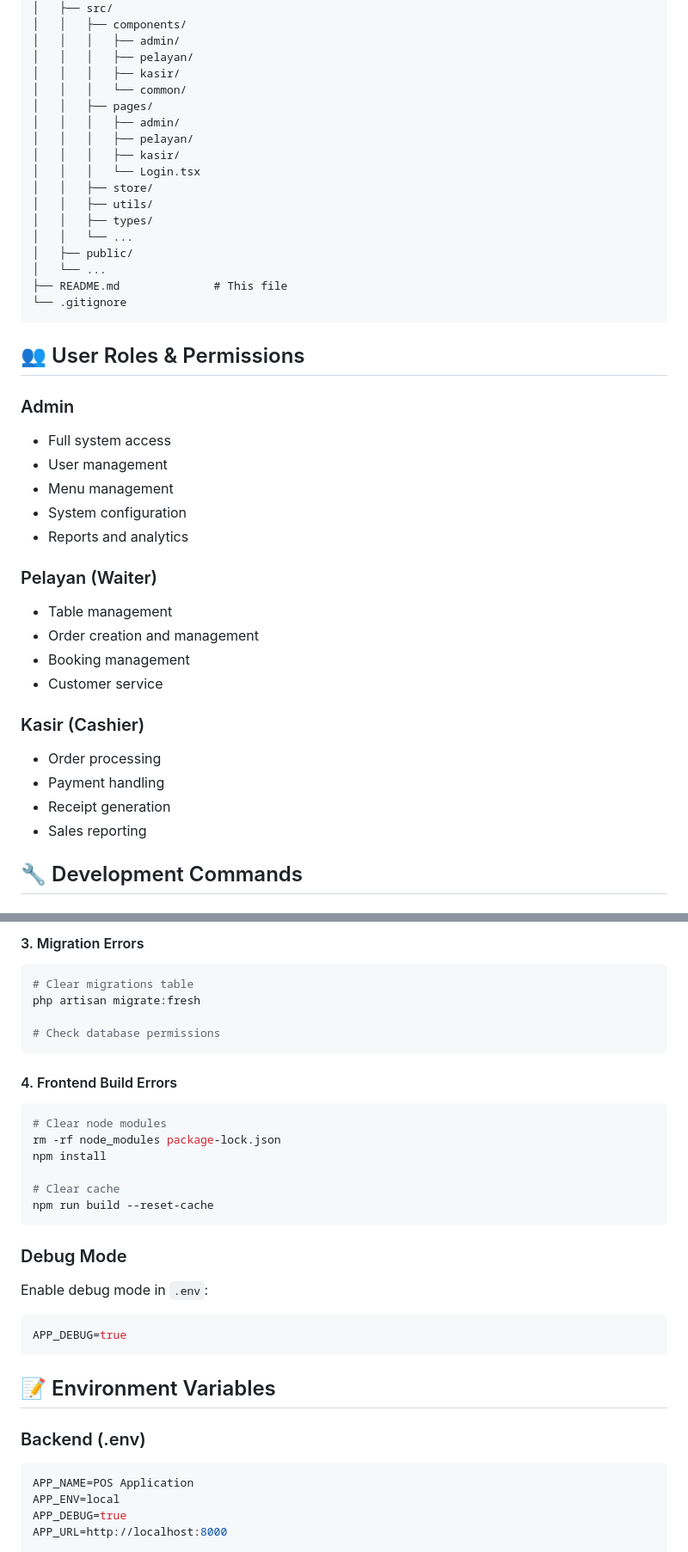
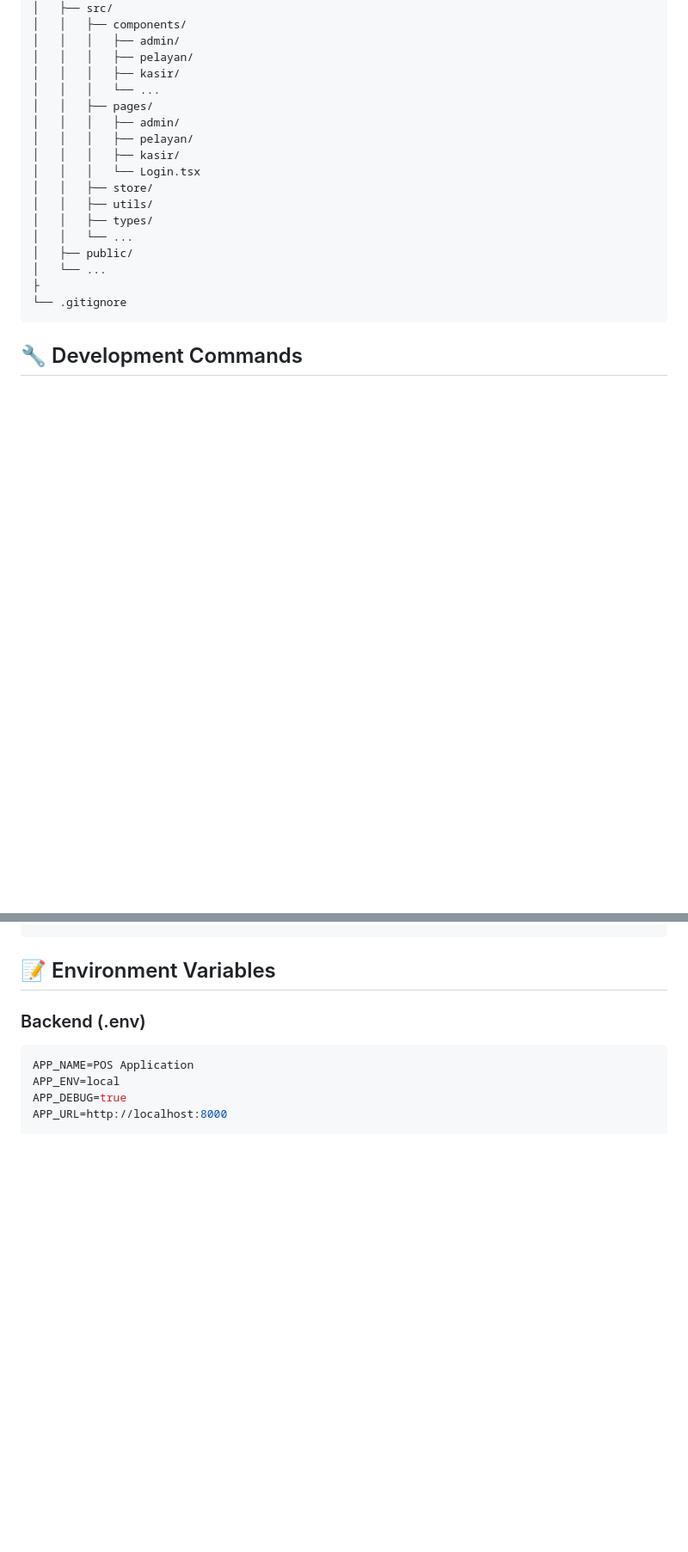
Before and after one commit to yuanthio/pos-app, a Markdown page: README.md, 2 parts joined by grey strips. Shown at 86% size. Drawn GitHub-style; blank space fills up the shorter version.

````diff
--- a/README.md
+++ b/README.md
@@ -165,7 +149,7 @@ pos-app/
 │   │   │   ├── admin/
 │   │   │   ├── pelayan/
 │   │   │   ├── kasir/
-│   │   │   └── common/
+│   │   │   └── ...
 │   │   ├── pages/
 │   │   │   ├── admin/
 │   │   │   ├── pelayan/
@@ -177,30 +161,9 @@ pos-app/
 │   │   └── ...
 │   ├── public/
 │   └── ...
-├── README.md              # This file
+├
 └── .gitignore
 ```
-
-## 👥 User Roles & Permissions
-
-### Admin
-- Full system access
-- User management
-- Menu management
-- System configuration
-- Reports and analytics
-
-### Pelayan (Waiter)
-- Table management
-- Order creation and management
-- Booking management
-- Customer service
-
-### Kasir (Cashier)
-- Order processing
-- Payment handling
-- Receipt generation
-- Sales reporting
 
 ## 🔧 Development Commands
 
@@ -313,27 +211,3 @@ npm run test:coverage
-#### 3. Migration Errors
-```bash
-# Clear migrations table
-php artisan migrate:fresh
-
-# Check database permissions
-```
-
-#### 4. Frontend Build Errors
-```bash
-# Clear node modules
-rm -rf node_modules package-lock.json
-npm install
-
-# Clear cache
-npm run build --reset-cache
-```
-
-### Debug Mode
-Enable debug mode in `.env`:
-```env
-APP_DEBUG=true
-```
-
 ## 📝 Environment Variables
 
 ### Backend (.env)
````
Also changed, not shown: other parts of README.md (+0 -140 lines).
